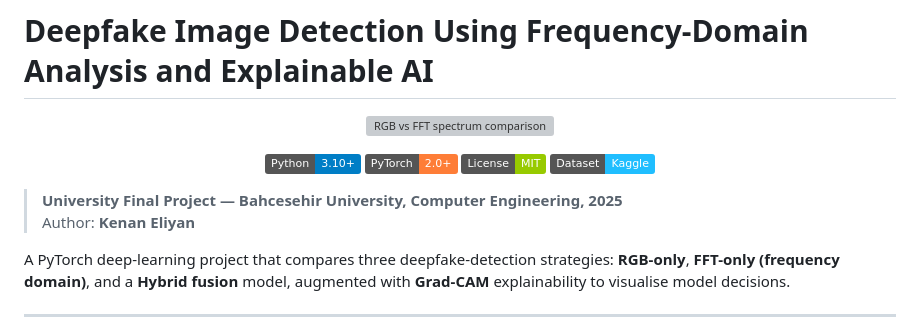
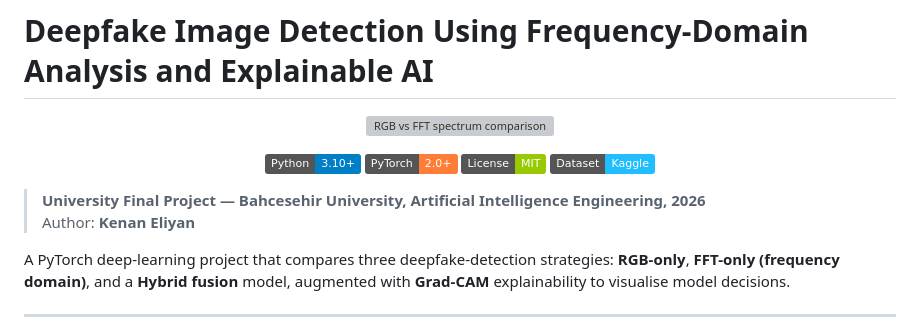
Before and after one commit to Spideyman198/deepfake-frequency-detection, a Markdown page: README.md, the part around the change. Drawn GitHub-style; badges without logos; grey boxes are pictures that could not be loaded.

```diff
--- a/README.md
+++ b/README.md
@@ -11,7 +11,7 @@
   <img src="https://img.shields.io/badge/Dataset-Kaggle-20BEFF?logo=kaggle" alt="Kaggle">
 </p>
 
-> **University Final Project — Bahcesehir University, Computer Engineering, 2025**
+> **University Final Project — Bahcesehir University, Artificial Intelligence Engineering, 2026**
 > Author: **Kenan Eliyan**
 
 A PyTorch deep-learning project that compares three deepfake-detection strategies:
```
